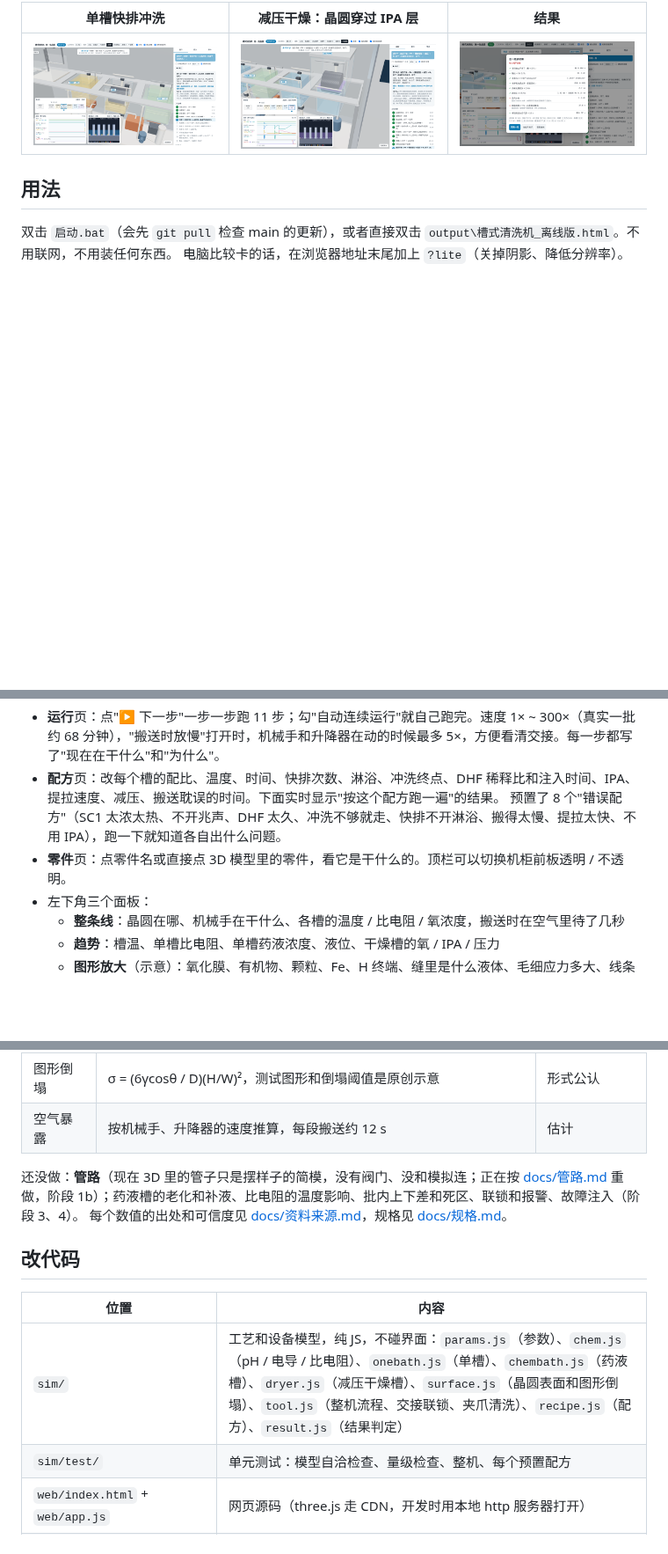
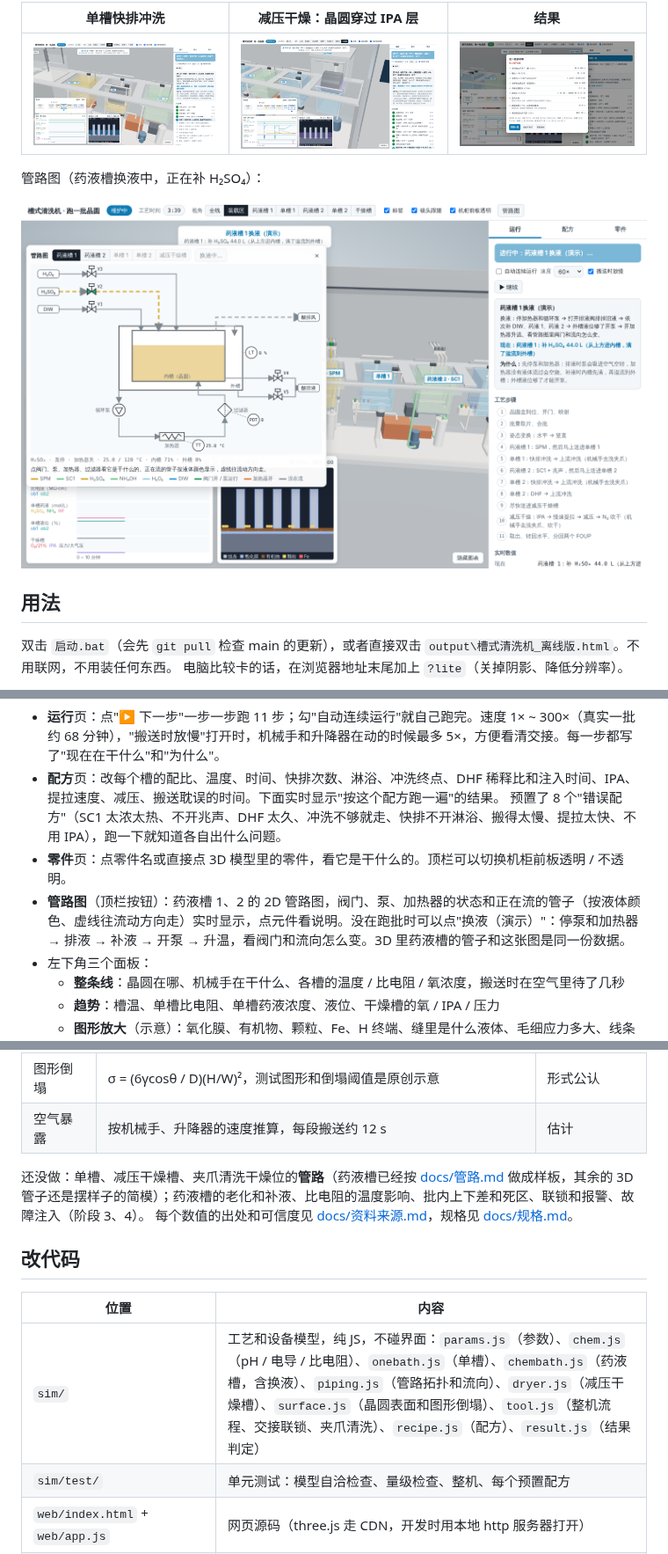
Before and after one commit to GuangxianZhu/SEMI-WetBatchCleaner, a Markdown page: README.md, 3 parts joined by grey strips. Shown at 88% size. Drawn GitHub-style; pictures changed too: preview/pid.png (added); blank space fills up the shorter version.

```diff
--- a/README.md
+++ b/README.md
@@ -15,6 +15,10 @@
 |---|---|---|
 | ![单槽](preview/onebath.png) | ![干燥](preview/dryer.png) | ![结果](preview/result.png) |
 
+管路图（药液槽换液中，正在补 H₂SO₄）：
+
+![管路图](preview/pid.png)
+
 ## 用法
 
 双击 `启动.bat`（会先 `git pull` 检查 main 的更新），或者直接双击 `output\槽式清洗机_离线版.html`。不用联网，不用装任何东西。
@@ -24,6 +28,7 @@
 - **配方**页：改每个槽的配比、温度、时间、快排次数、淋浴、冲洗终点、DHF 稀释比和注入时间、IPA、提拉速度、减压、搬送耽误的时间。下面实时显示"按这个配方跑一遍"的结果。
   预置了 8 个"错误配方"（SC1 太浓太热、不开兆声、DHF 太久、冲洗不够就走、快排不开淋浴、搬得太慢、提拉太快、不用 IPA），跑一下就知道各自出什么问题。
 - **零件**页：点零件名或直接点 3D 模型里的零件，看它是干什么的。顶栏可以切换机柜前板透明 / 不透明。
+- **管路图**（顶栏按钮）：药液槽 1、2 的 2D 管路图，阀门、泵、加热器的状态和正在流的管子（按液体颜色、虚线往流动方向走）实时显示，点元件看说明。没在跑批时可以点"换液（演示）"：停泵和加热器 → 排液 → 补液 → 开泵 → 升温，看阀门和流向怎么变。3D 里药液槽的管子和这张图是同一份数据。
 - 左下角三个面板：
   - **整条线**：晶圆在哪、机械手在干什么、各槽的温度 / 比电阻 / 氧浓度，搬送时在空气里待了几秒
   - **趋势**：槽温、单槽比电阻、单槽药液浓度、液位、干燥槽的氧 / IPA / 压力
@@ -61,14 +66,14 @@
 | 图形倒塌 | σ = (6γcosθ / D)(H/W)²，测试图形和倒塌阈值是原创示意 | 形式公认 |
 | 空气暴露 | 按机械手、升降器的速度推算，每段搬送约 12 s | 估计 |
 
-还没做：**管路**（现在 3D 里的管子只是摆样子的简模，没有阀门、没和模拟连；正在按 [docs/管路.md](docs/管路.md) 重做，阶段 1b）；药液槽的老化和补液、比电阻的温度影响、批内上下差和死区、联锁和报警、故障注入（阶段 3、4）。
+还没做：单槽、减压干燥槽、夹爪清洗干燥位的**管路**（药液槽已经按 [docs/管路.md](docs/管路.md) 做成样板，其余的 3D 管子还是摆样子的简模）；药液槽的老化和补液、比电阻的温度影响、批内上下差和死区、联锁和报警、故障注入（阶段 3、4）。
 每个数值的出处和可信度见 [docs/资料来源.md](docs/资料来源.md)，规格见 [docs/规格.md](docs/规格.md)。
 
 ## 改代码
 
 | 位置 | 内容 |
 |---|---|
-| `sim/` | 工艺和设备模型，纯 JS，不碰界面：`params.js`（参数）、`chem.js`（pH / 电导 / 比电阻）、`onebath.js`（单槽）、`chembath.js`（药液槽）、`dryer.js`（减压干燥槽）、`surface.js`（晶圆表面和图形倒塌）、`tool.js`（整机流程、交接联锁、夹爪清洗）、`recipe.js`（配方）、`result.js`（结果判定） |
+| `sim/` | 工艺和设备模型，纯 JS，不碰界面：`params.js`（参数）、`chem.js`（pH / 电导 / 比电阻）、`onebath.js`（单槽）、`chembath.js`（药液槽，含换液）、`piping.js`（管路拓扑和流向）、`dryer.js`（减压干燥槽）、`surface.js`（晶圆表面和图形倒塌）、`tool.js`（整机流程、交接联锁、夹爪清洗）、`recipe.js`（配方）、`result.js`（结果判定） |
 | `sim/test/` | 单元测试：模型自洽检查、量级检查、整机、每个预置配方 |
 | `web/index.html` + `web/app.js` | 网页源码（three.js 走 CDN，开发时用本地 http 服务器打开） |
 | `tools/build_offline.mjs` | 打包成单文件离线版 |
```
Also changed, not shown: docs/管路.md (+22 -12 lines), docs/资料来源.md (+5 -0 lines), 8 other files.
